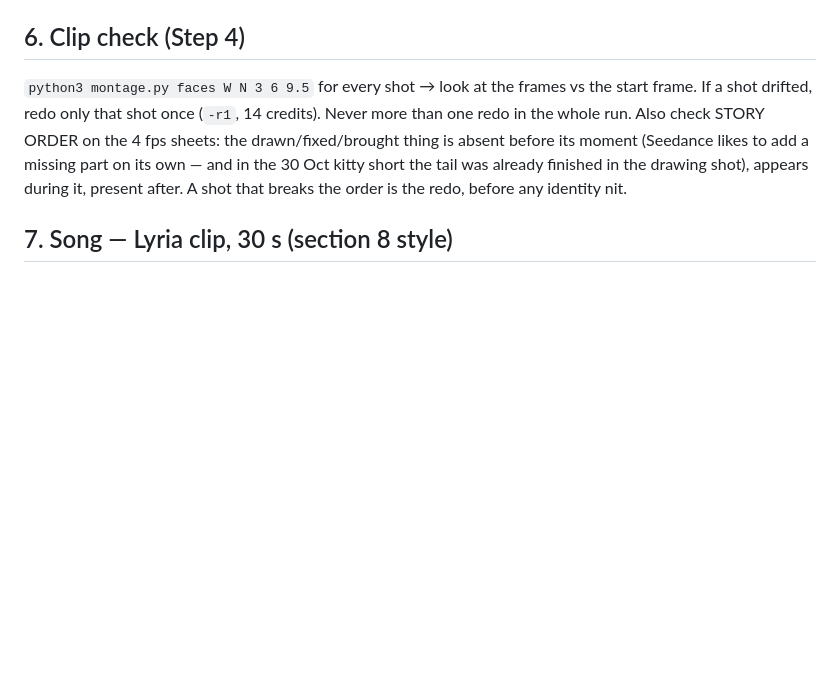
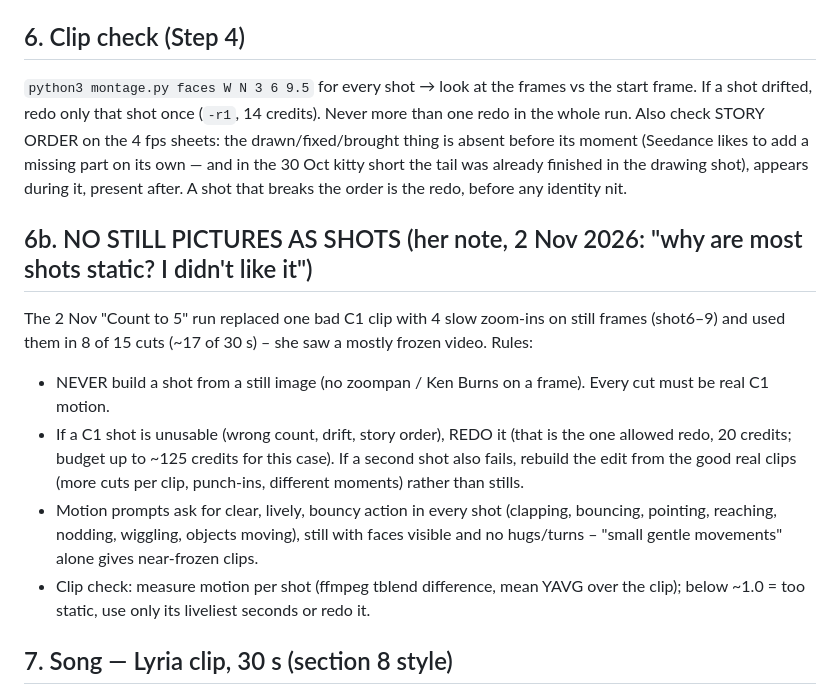
Before and after one commit to lumilolandkids-lang/lumilolandkids-lang.github.io, a Markdown page: TASK_PROMPT_MUSIC.md, the part around the change. Rendered like a GitHub page; blank space fills up the shorter version.

Commit message:
Never use still-frame zooms as shots; redo instead; ask for lively motion (her note, 2 Nov)
Co-Authored-By: Claude Opus 5.5 <noreply@anthropic.com>
Claude-Session: https://claude.ai/code/session_01MQvSKi5u3vCAxd7PGRLFLF

```diff
--- a/TASK_PROMPT_MUSIC.md
+++ b/TASK_PROMPT_MUSIC.md
@@ -92,6 +92,19 @@ Also check STORY ORDER on the 4 fps sheets: the drawn/fixed/brought thing is abs
 to add a missing part on its own — and in the 30 Oct kitty short the tail was already finished in the drawing shot),
 appears during it, present after. A shot that breaks the order is the redo, before any identity nit.
 
+## 6b. NO STILL PICTURES AS SHOTS (her note, 2 Nov 2026: "why are most shots static? I didn't like it")
+The 2 Nov "Count to 5" run replaced one bad C1 clip with 4 slow zoom-ins on still frames (shot6–9) and used them in
+8 of 15 cuts (~17 of 30 s) – she saw a mostly frozen video. Rules:
+- NEVER build a shot from a still image (no zoompan / Ken Burns on a frame). Every cut must be real C1 motion.
+- If a C1 shot is unusable (wrong count, drift, story order), REDO it (that is the one allowed redo, 20 credits;
+  budget up to ~125 credits for this case). If a second shot also fails, rebuild the edit from the good real clips
+  (more cuts per clip, punch-ins, different moments) rather than stills.
+- Motion prompts ask for clear, lively, bouncy action in every shot (clapping, bouncing, pointing, reaching, nodding,
+  wiggling, objects moving), still with faces visible and no hugs/turns – "small gentle movements" alone gives
+  near-frozen clips.
+- Clip check: measure motion per shot (ffmpeg tblend difference, mean YAVG over the clip); below ~1.0 = too static,
+  use only its liveliest seconds or redo it.
+
 ## 7. Song — Lyria clip, 30 s (section 8 style)
 Write `W/song_prompt.txt`: the section 8 style (a cappella children's voices, humming and "la la", ONLY daf and hand
 claps, ~110 BPM, major key, a sweet little boy and girl singing slowly and clearly in simple English).
```
Also changed, not shown: skills/crayon-babies-channel/SKILL.md (+3 -0 lines).
